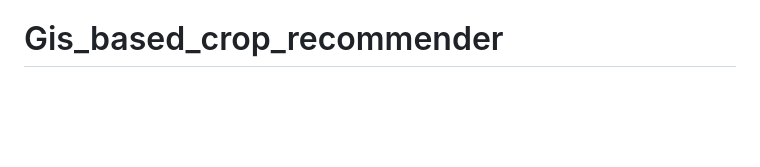
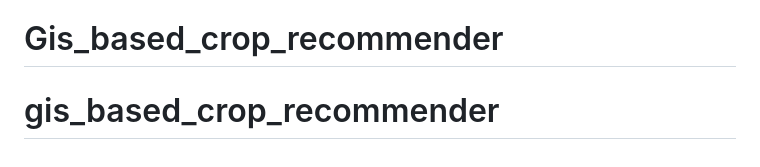
Before and after one commit to 1developersanju/gis_based_crop_recommender, a Markdown page: README.md, the part around the change. GitHub-like rendering; blank space fills up the shorter version.

```diff
--- a/README.md
+++ b/README.md
@@ -200,3 +200,4 @@ This project is for educational/research purposes.
 - The frontend uses Google Maps API (requires API key)
 
 # Gis_based_crop_recommender
+# gis_based_crop_recommender
```
